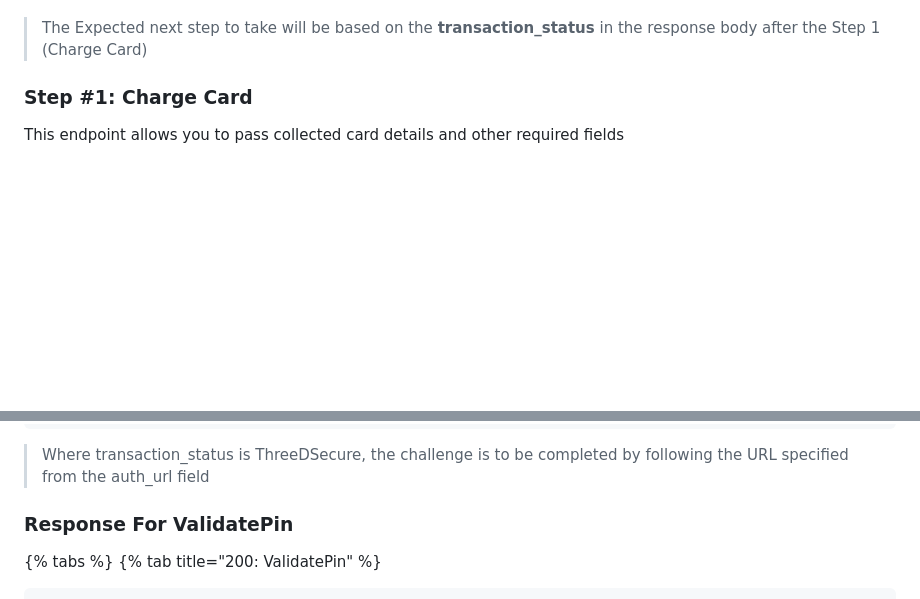
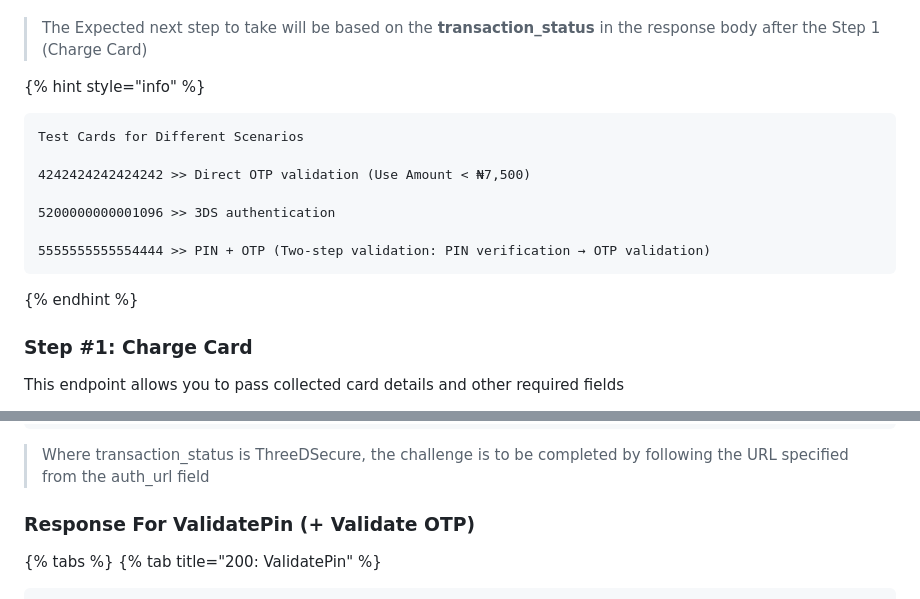
Before and after one commit to Emeka-Uche/XDocumentation, a Markdown page: payments/direct-api-integration.md, 2 parts joined by grey strips. Rendered like a GitHub page; blank space fills up the shorter version.

Commit message:
GITBOOK-448: change request with no subject merged in GitBook

````diff
--- a/payments/direct-api-integration.md
+++ b/payments/direct-api-integration.md
@@ -37,6 +37,18 @@ Due to the nature of payment systems around cards, several possible scenarios ma
 {% endhint %}
 
 > The Expected next step to take will be based on the **transaction\_status** in the response body after the Step 1 (Charge Card)
+
+{% hint style="info" %}
+```
+Test Cards for Different Scenarios
+
+4242424242424242 >> Direct OTP validation (Use Amount < ₦7,500)
+
+5200000000001096 >> 3DS authentication
+
+5555555555554444 >> PIN + OTP (Two-step validation: PIN verification → OTP validation)
+```
+{% endhint %}
 
 ### Step #1: Charge Card&#x20;
 
@@ -180,7 +192,7 @@ This endpoint allows you to authorize a payment based on the transaction\_status
 
 
 
-### Response For ValidatePin
+### Response For ValidatePin (+ Validate OTP)
 
 {% tabs %}
 {% tab title="200: ValidatePin" %}
````
